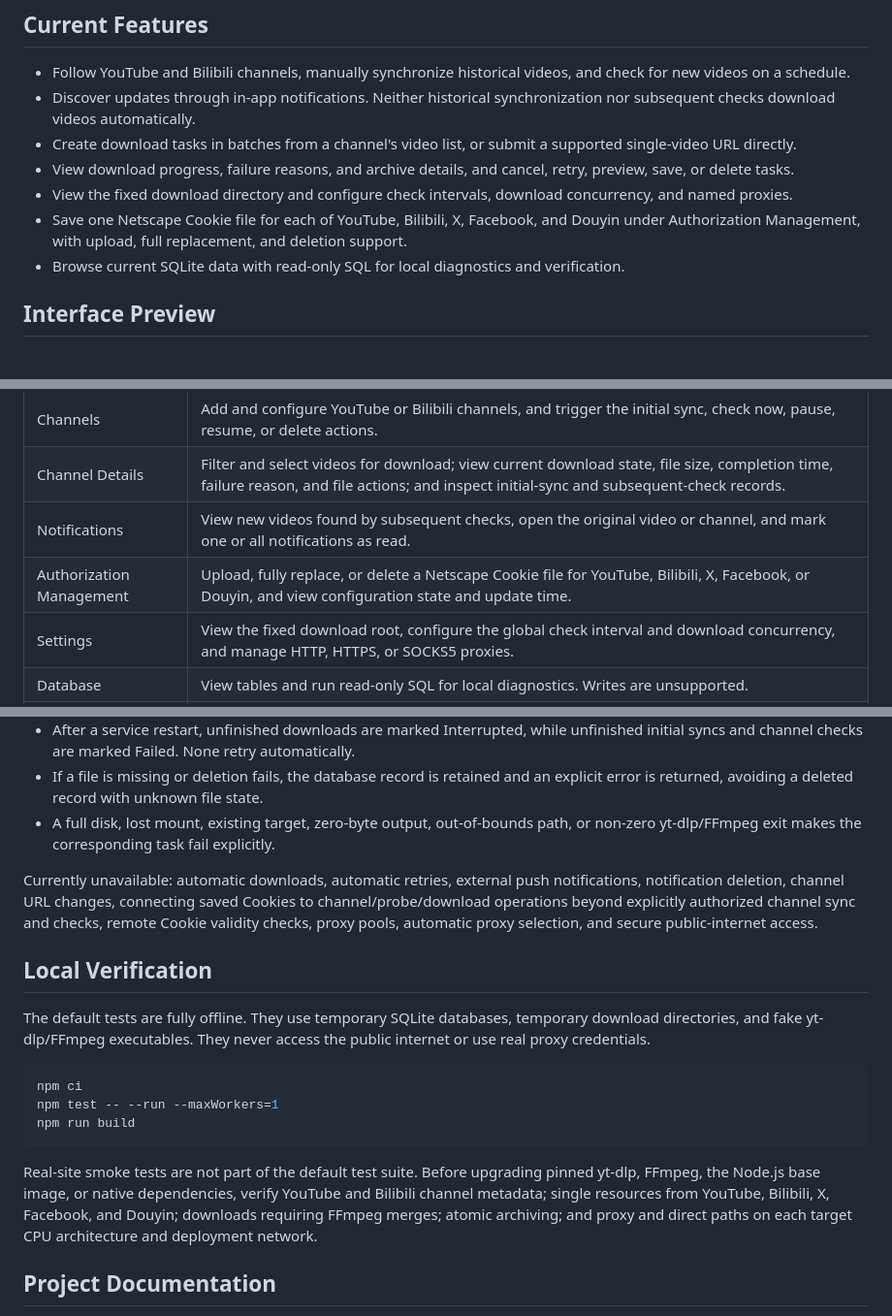
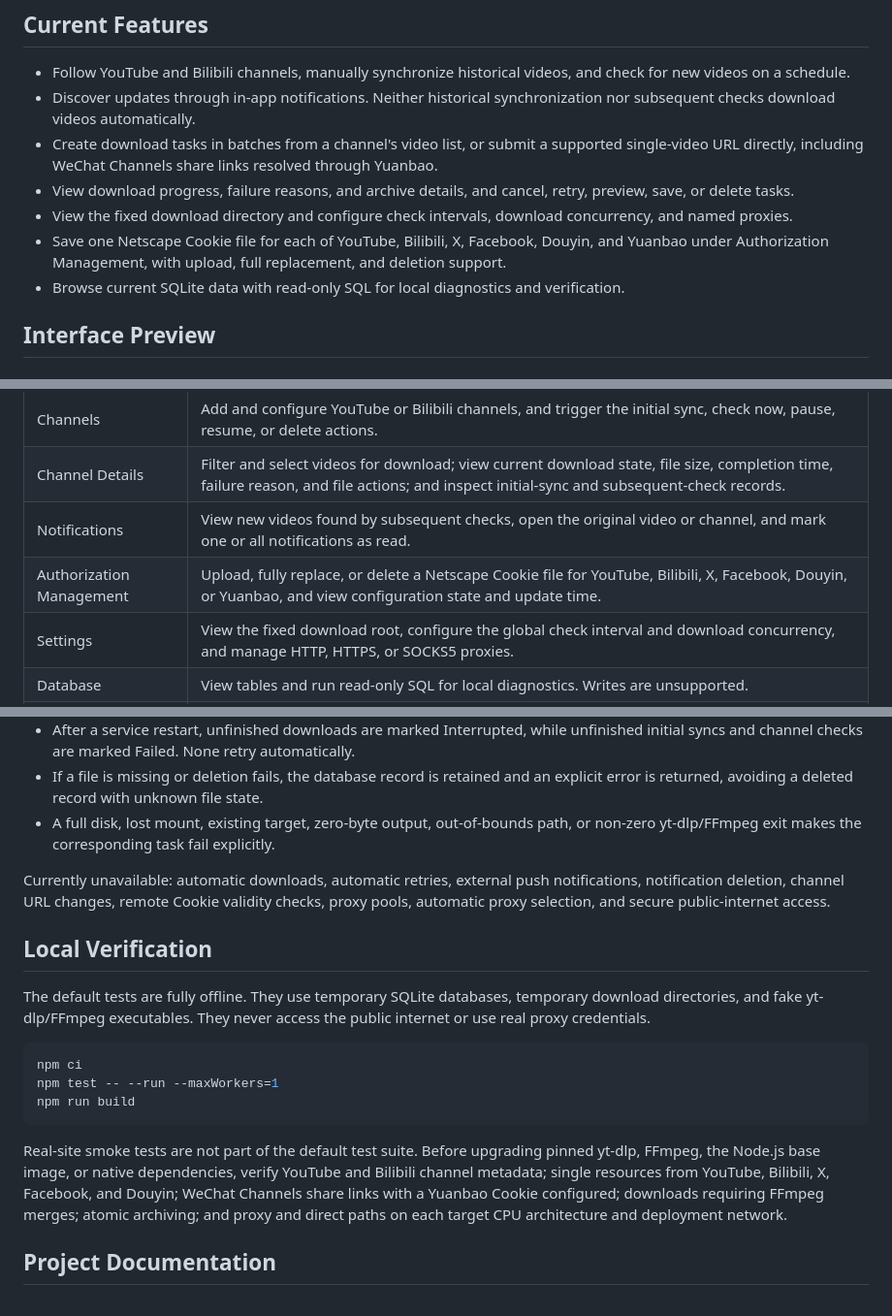
Before and after one commit to apanly/VidHarbor, a Markdown page: README.en.md, 3 parts joined by grey strips. Shown at 97% size. Rendered like a GitHub page.

````diff
--- a/README.en.md
+++ b/README.en.md
@@ -12,10 +12,10 @@ The project is licensed under GNU AGPL v3.0. See `LICENSE` for the full text.
 
 - Follow YouTube and Bilibili channels, manually synchronize historical videos, and check for new videos on a schedule.
 - Discover updates through in-app notifications. Neither historical synchronization nor subsequent checks download videos automatically.
-- Create download tasks in batches from a channel's video list, or submit a supported single-video URL directly.
+- Create download tasks in batches from a channel's video list, or submit a supported single-video URL directly, including WeChat Channels share links resolved through Yuanbao.
 - View download progress, failure reasons, and archive details, and cancel, retry, preview, save, or delete tasks.
 - View the fixed download directory and configure check intervals, download concurrency, and named proxies.
-- Save one Netscape Cookie file for each of YouTube, Bilibili, X, Facebook, and Douyin under Authorization Management, with upload, full replacement, and deletion support.
+- Save one Netscape Cookie file for each of YouTube, Bilibili, X, Facebook, Douyin, and Yuanbao under Authorization Management, with upload, full replacement, and deletion support.
 - Browse current SQLite data with read-only SQL for local diagnostics and verification.
 
 <!-- APP_GUIDE_EXCLUDE_START -->
@@ -128,7 +131,7 @@ Dates and human-readable numbers follow the current interface language, while ti
 | Channels | Add and configure YouTube or Bilibili channels, and trigger the initial sync, check now, pause, resume, or delete actions. |
 | Channel Details | Filter and select videos for download; view current download state, file size, completion time, failure reason, and file actions; and inspect initial-sync and subsequent-check records. |
 | Notifications | View new videos found by subsequent checks, open the original video or channel, and mark one or all notifications as read. |
-| Authorization Management | Upload, fully replace, or delete a Netscape Cookie file for YouTube, Bilibili, X, Facebook, or Douyin, and view configuration state and update time. |
+| Authorization Management | Upload, fully replace, or delete a Netscape Cookie file for YouTube, Bilibili, X, Facebook, Douyin, or Yuanbao, and view configuration state and update time. |
 | Settings | View the fixed download root, configure the global check interval and download concurrency, and manage HTTP, HTTPS, or SOCKS5 proxies. |
 | Database | View tables and run read-only SQL for local diagnostics. Writes are unsupported. |
 | System Guide | Display this README without the interface preview. The System Guide link at the bottom of the sidebar points to `/guide`. |
@@ -243,7 +246,7 @@ Database migrations run automatically at startup. The project does not guarantee
 - If a file is missing or deletion fails, the database record is retained and an explicit error is returned, avoiding a deleted record with unknown file state.
 - A full disk, lost mount, existing target, zero-byte output, out-of-bounds path, or non-zero yt-dlp/FFmpeg exit makes the corresponding task fail explicitly.
 
-Currently unavailable: automatic downloads, automatic retries, external push notifications, notification deletion, channel URL changes, connecting saved Cookies to channel/probe/download operations beyond explicitly authorized channel sync and checks, remote Cookie validity checks, proxy pools, automatic proxy selection, and secure public-internet access.
+Currently unavailable: automatic downloads, automatic retries, external push notifications, notification deletion, channel URL changes, remote Cookie validity checks, proxy pools, automatic proxy selection, and secure public-internet access.
 
 ## Local Verification
 
@@ -255,7 +258,7 @@ npm test -- --run --maxWorkers=1
 npm run build
 ```
 
-Real-site smoke tests are not part of the default test suite. Before upgrading pinned yt-dlp, FFmpeg, the Node.js base image, or native dependencies, verify YouTube and Bilibili channel metadata; single resources from YouTube, Bilibili, X, Facebook, and Douyin; downloads requiring FFmpeg merges; atomic archiving; and proxy and direct paths on each target CPU architecture and deployment network.
+Real-site smoke tests are not part of the default test suite. Before upgrading pinned yt-dlp, FFmpeg, the Node.js base image, or native dependencies, verify YouTube and Bilibili channel metadata; single resources from YouTube, Bilibili, X, Facebook, and Douyin; WeChat Channels share links with a Yuanbao Cookie configured; downloads requiring FFmpeg merges; atomic archiving; and proxy and direct paths on each target CPU architecture and deployment network.
 
 ## Project Documentation
 
````
Also changed, not shown: other parts of README.en.md (+11 -8 lines), CHANGELOG.md (+4 -1 lines), README.md (+12 -9 lines).
